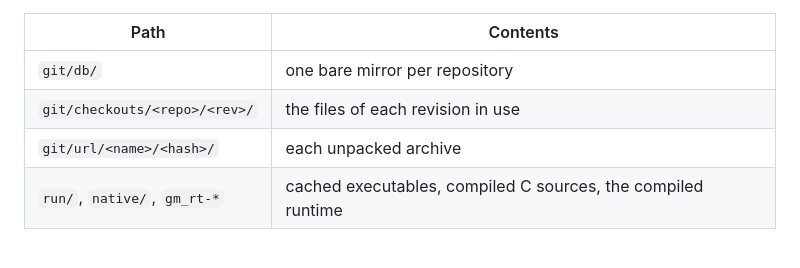
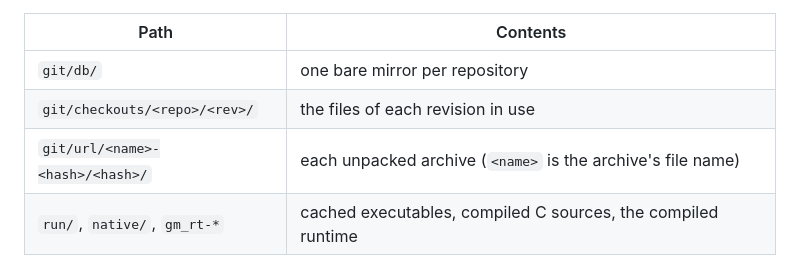
Before and after one commit to chroma04/gamma-lang, a Markdown page: docs/guide/15-packages.md, the part around the change. Drawn GitHub-style.

Commit message:
Packages guide: give the archive cache path as it is laid out
Co-Authored-By: Claude Opus 5.5 <noreply@anthropic.com>
Claude-Session: https://claude.ai/code/session_01GPLwwREhQYtKfimi2jncHy

```diff
--- a/docs/guide/15-packages.md
+++ b/docs/guide/15-packages.md
@@ -200,7 +200,7 @@ Fetched packages live in the same cache directory as compiled runtime objects: `
 | --- | --- |
 | `git/db/` | one bare mirror per repository |
 | `git/checkouts/<repo>/<rev>/` | the files of each revision in use |
-| `git/url/<name>/<hash>/` | each unpacked archive |
+| `git/url/<name>-<hash>/<hash>/` | each unpacked archive (`<name>` is the archive's file name) |
 | `run/`, `native/`, `gm_rt-*` | cached executables, compiled C sources, the compiled runtime |
 
 All of it can be deleted at any time; the next build fetches or compiles again from the lock. **Checkouts are read-only**: once a checkout is created and verified, Gamma removes the write permission from its files and directories, so editing a dependency in place fails with a permission error instead of silently changing every program that uses the checkout. To change a dependency, edit its repository (or use a `path` dependency while you work on it). Gamma restores permissions before it deletes a checkout.
```
